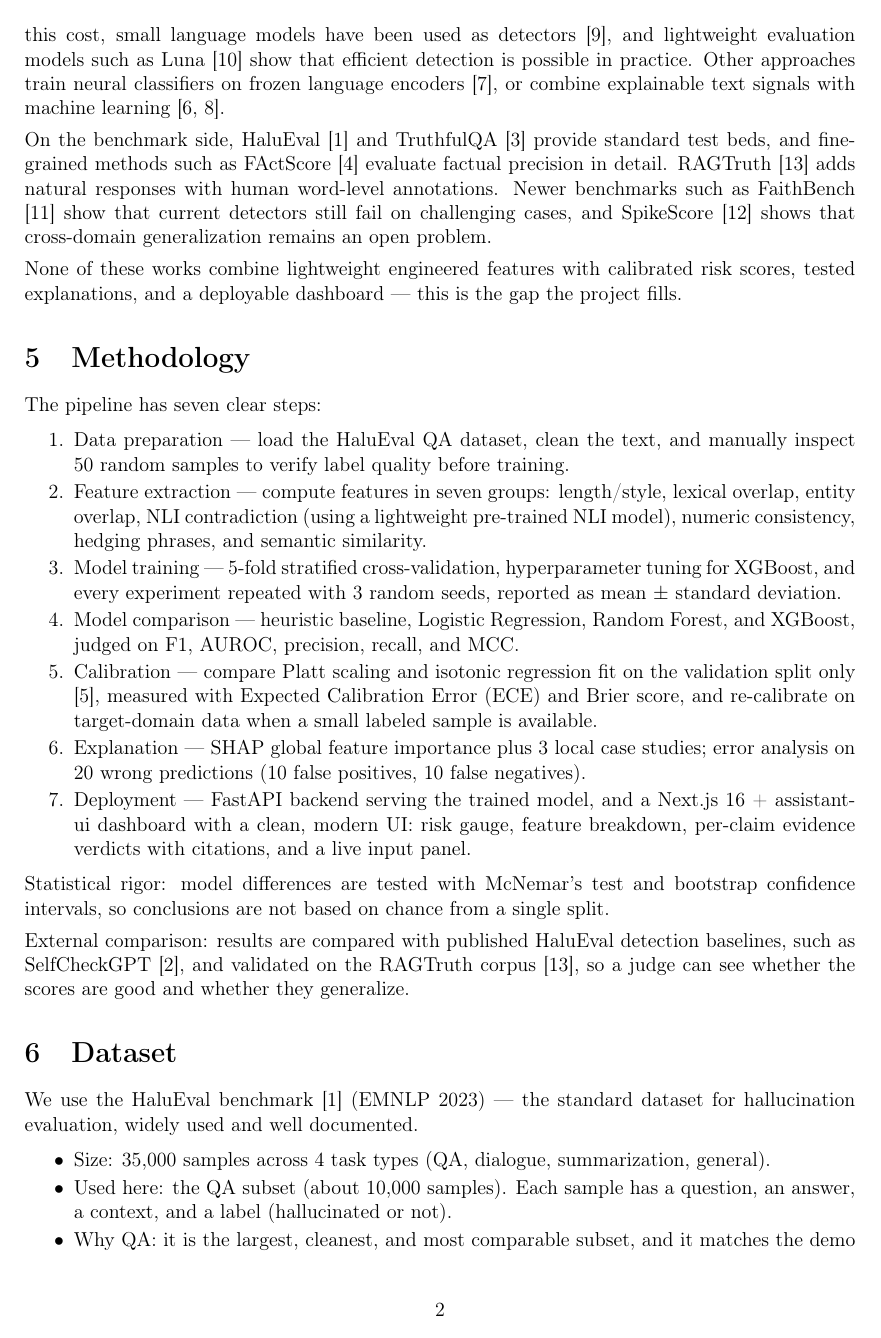
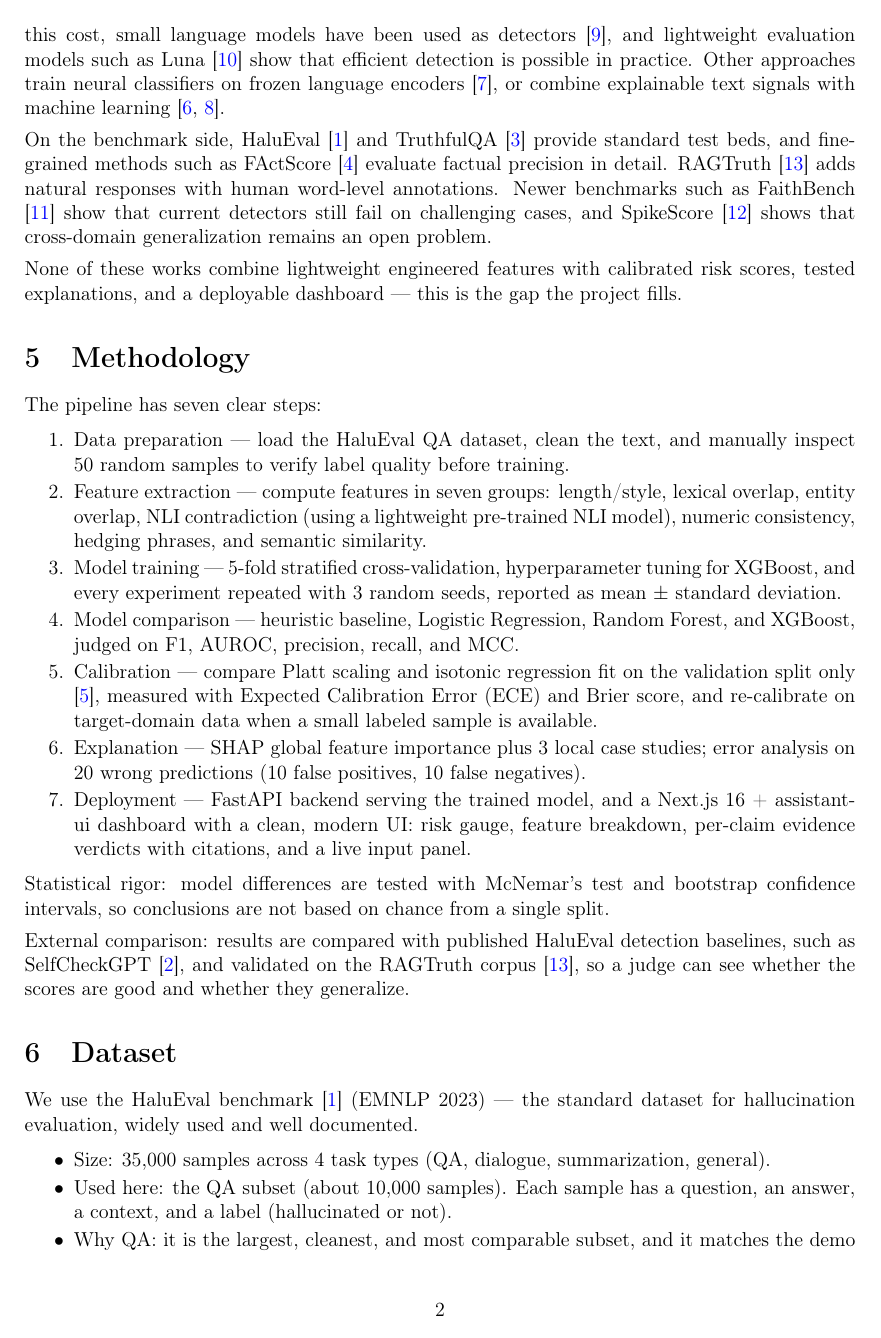
Before and after one commit to Atik203/HaluRISC, a LaTeX document (report/proposal.tex): page 3 of 5. Compiled offline with pdfLaTeX.

Commit message:
paper: enable hyperref in proposal so citation numbers link to the reference list

```diff
--- a/report/proposal.tex
+++ b/report/proposal.tex
@@ -15,6 +15,9 @@
 \setlength{\parskip}{0.4em}
 \setlist{topsep=2pt, itemsep=1pt, parsep=1pt}
 \emergencystretch=2em
+
+% Clickable cross-references and citations (load after all other packages).
+\usepackage[colorlinks=true, linkcolor=black, citecolor=blue, urlcolor=blue]{hyperref}
 
 % University logo (renders only if an image file is present)
 \newif\ifuiu
```
Also changed, not shown: report/proposal.pdf.
